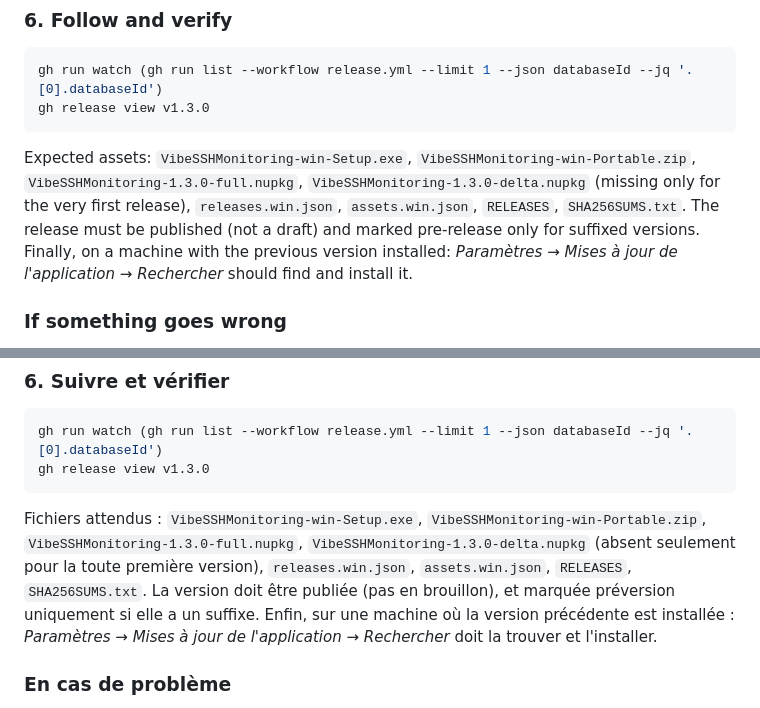
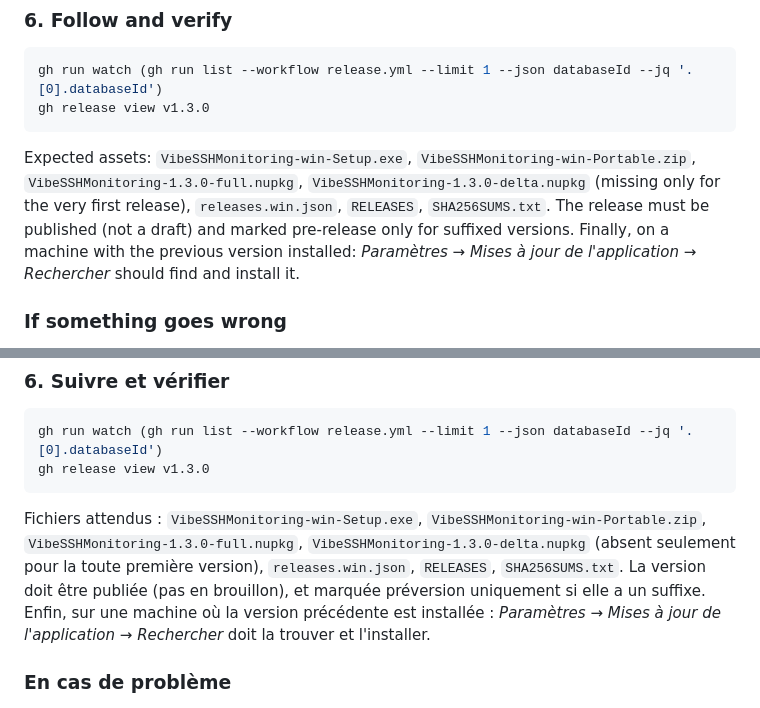
Before and after one commit to Baba0bab/VibeSSHMonitoring, a Markdown page: docs/RELEASING.md, 2 parts joined by grey strips. Drawn GitHub-style.

Commit message:
docs: assets.win.json n'est pas publié par Velopack
Co-Authored-By: Claude Opus 5.5 <noreply@anthropic.com>

````diff
--- a/docs/RELEASING.md
+++ b/docs/RELEASING.md
@@ -65,7 +65,7 @@ gh run watch (gh run list --workflow release.yml --limit 1 --json databaseId --j
 gh release view v1.3.0
 ```
 
-Expected assets: `VibeSSHMonitoring-win-Setup.exe`, `VibeSSHMonitoring-win-Portable.zip`, `VibeSSHMonitoring-1.3.0-full.nupkg`, `VibeSSHMonitoring-1.3.0-delta.nupkg` (missing only for the very first release), `releases.win.json`, `assets.win.json`, `RELEASES`, `SHA256SUMS.txt`. The release must be published (not a draft) and marked pre-release only for suffixed versions. Finally, on a machine with the previous version installed: *Paramètres → Mises à jour de l'application → Rechercher* should find and install it.
+Expected assets: `VibeSSHMonitoring-win-Setup.exe`, `VibeSSHMonitoring-win-Portable.zip`, `VibeSSHMonitoring-1.3.0-full.nupkg`, `VibeSSHMonitoring-1.3.0-delta.nupkg` (missing only for the very first release), `releases.win.json`, `RELEASES`, `SHA256SUMS.txt`. The release must be published (not a draft) and marked pre-release only for suffixed versions. Finally, on a machine with the previous version installed: *Paramètres → Mises à jour de l'application → Rechercher* should find and install it.
 
 ### If something goes wrong
 
@@ -136,7 +136,7 @@ gh run watch (gh run list --workflow release.yml --limit 1 --json databaseId --j
 gh release view v1.3.0
 ```
 
-Fichiers attendus : `VibeSSHMonitoring-win-Setup.exe`, `VibeSSHMonitoring-win-Portable.zip`, `VibeSSHMonitoring-1.3.0-full.nupkg`, `VibeSSHMonitoring-1.3.0-delta.nupkg` (absent seulement pour la toute première version), `releases.win.json`, `assets.win.json`, `RELEASES`, `SHA256SUMS.txt`. La version doit être publiée (pas en brouillon), et marquée préversion uniquement si elle a un suffixe. Enfin, sur une machine où la version précédente est installée : *Paramètres → Mises à jour de l'application → Rechercher* doit la trouver et l'installer.
+Fichiers attendus : `VibeSSHMonitoring-win-Setup.exe`, `VibeSSHMonitoring-win-Portable.zip`, `VibeSSHMonitoring-1.3.0-full.nupkg`, `VibeSSHMonitoring-1.3.0-delta.nupkg` (absent seulement pour la toute première version), `releases.win.json`, `RELEASES`, `SHA256SUMS.txt`. La version doit être publiée (pas en brouillon), et marquée préversion uniquement si elle a un suffixe. Enfin, sur une machine où la version précédente est installée : *Paramètres → Mises à jour de l'application → Rechercher* doit la trouver et l'installer.
 
 ### En cas de problème
 
````
